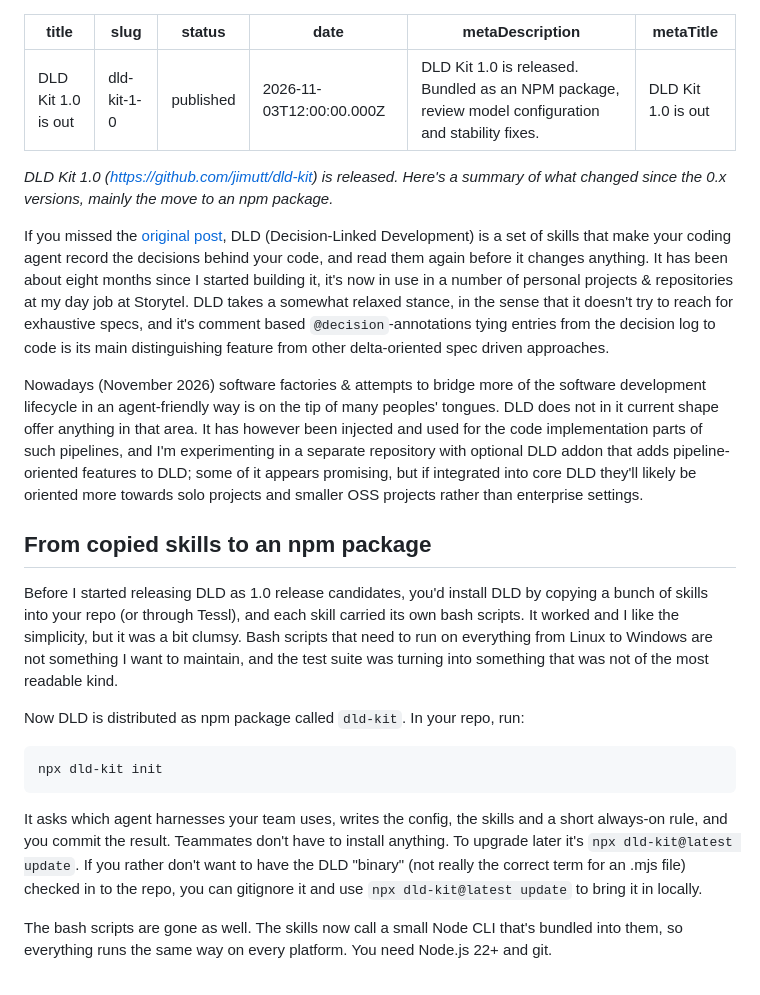
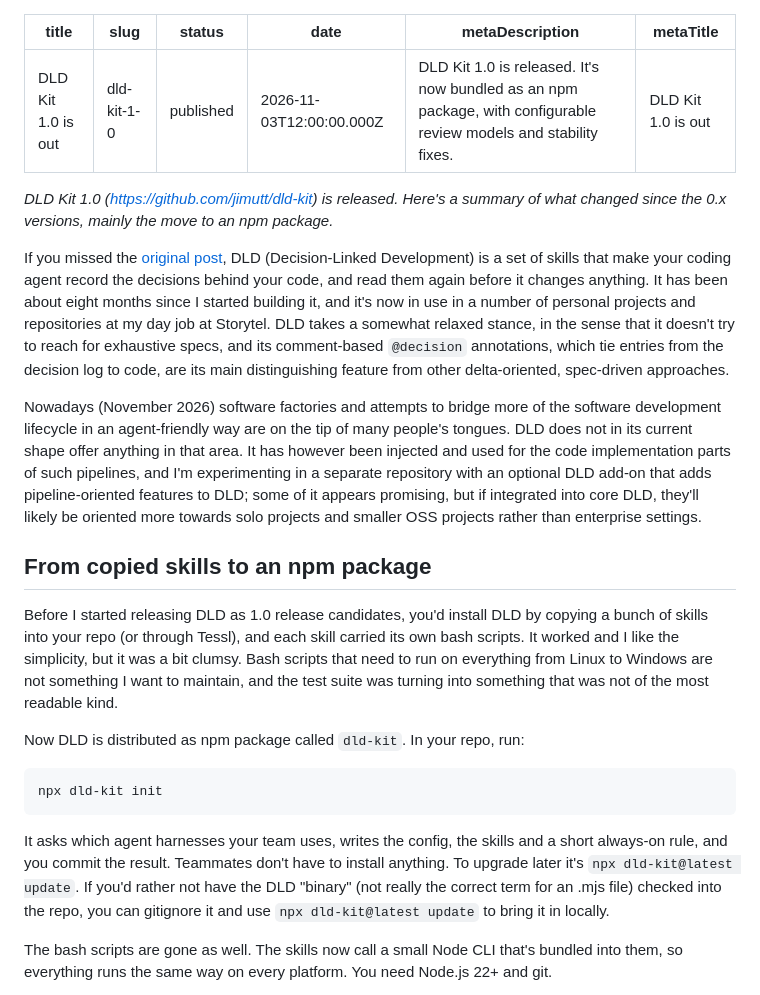
Before and after one commit to jimutt/jimmyutterstrom-com, a Markdown page: posts/dld-1-0.md, the part around one of its changes. Rendered like a GitHub page.

Commit message:
Fix grammar and wording in the 1.0 post
Co-Authored-By: Claude Sonnet 5.5 <noreply@anthropic.com>
Claude-Session: https://claude.ai/code/session_01GmUusv1hwg6ZEg1oCjjkXU

````diff
--- a/posts/dld-1-0.md
+++ b/posts/dld-1-0.md
@@ -3,15 +3,15 @@ title: "DLD Kit 1.0 is out"
 slug: dld-kit-1-0
 status: published
 date: '2026-11-03T12:00:00.000Z'
-metaDescription: "DLD Kit 1.0 is released. Bundled as an NPM package, review model configuration and stability fixes."
+metaDescription: "DLD Kit 1.0 is released. It's now bundled as an npm package, with configurable review models and stability fixes."
 metaTitle: "DLD Kit 1.0 is out"
 ---
 
 _DLD Kit 1.0 (https://github.com/jimutt/dld-kit) is released. Here's a summary of what changed since the 0.x versions, mainly the move to an npm package._
 
-If you missed the [original post](/blog/2026/03/25/decision-linked-development), DLD (Decision-Linked Development) is a set of skills that make your coding agent record the decisions behind your code, and read them again before it changes anything. It has been about eight months since I started building it, it's now in use in a number of personal projects & repositories at my day job at Storytel. DLD takes a somewhat relaxed stance, in the sense that it doesn't try to reach for exhaustive specs, and it's comment based `@decision`-annotations tying entries from the decision log to code is its main distinguishing feature from other delta-oriented spec driven approaches.
+If you missed the [original post](/blog/2026/03/25/decision-linked-development), DLD (Decision-Linked Development) is a set of skills that make your coding agent record the decisions behind your code, and read them again before it changes anything. It has been about eight months since I started building it, and it's now in use in a number of personal projects and repositories at my day job at Storytel. DLD takes a somewhat relaxed stance, in the sense that it doesn't try to reach for exhaustive specs, and its comment-based `@decision` annotations, which tie entries from the decision log to code, are its main distinguishing feature from other delta-oriented, spec-driven approaches.
 
-Nowadays (November 2026) software factories & attempts to bridge more of the software development lifecycle in an agent-friendly way is on the tip of many peoples' tongues. DLD does not in it current shape offer anything in that area. It has however been injected and used for the code implementation parts of such pipelines, and I'm experimenting in a separate repository with optional DLD addon that adds pipeline-oriented features to DLD; some of it appears promising, but if integrated into core DLD they'll likely be oriented more towards solo projects and smaller OSS projects rather than enterprise settings.
+Nowadays (November 2026) software factories and attempts to bridge more of the software development lifecycle in an agent-friendly way are on the tip of many people's tongues. DLD does not in its current shape offer anything in that area. It has however been injected and used for the code implementation parts of such pipelines, and I'm experimenting in a separate repository with an optional DLD add-on that adds pipeline-oriented features to DLD; some of it appears promising, but if integrated into core DLD, they'll likely be oriented more towards solo projects and smaller OSS projects rather than enterprise settings.
 
 ## From copied skills to an npm package
 
@@ -23,7 +23,7 @@ Now DLD is distributed as npm package called `dld-kit`. In your repo, run:
 npx dld-kit init
 ```
 
-It asks which agent harnesses your team uses, writes the config, the skills and a short always-on rule, and you commit the result. Teammates don't have to install anything. To upgrade later it's `npx dld-kit@latest update`. If you rather don't want to have the DLD "binary" (not really the correct term for an .mjs file) checked in to the repo, you can gitignore it and use `npx dld-kit@latest update` to bring it in locally.
+It asks which agent harnesses your team uses, writes the config, the skills and a short always-on rule, and you commit the result. Teammates don't have to install anything. To upgrade later it's `npx dld-kit@latest update`. If you'd rather not have the DLD "binary" (not really the correct term for an .mjs file) checked into the repo, you can gitignore it and use `npx dld-kit@latest update` to bring it in locally.
 
 The bash scripts are gone as well. The skills now call a small Node CLI that's bundled into them, so everything runs the same way on every platform. You need Node.js 22+ and git.
 
````
Also changed, not shown: other parts of posts/dld-1-0.md (+1 -1 lines).
